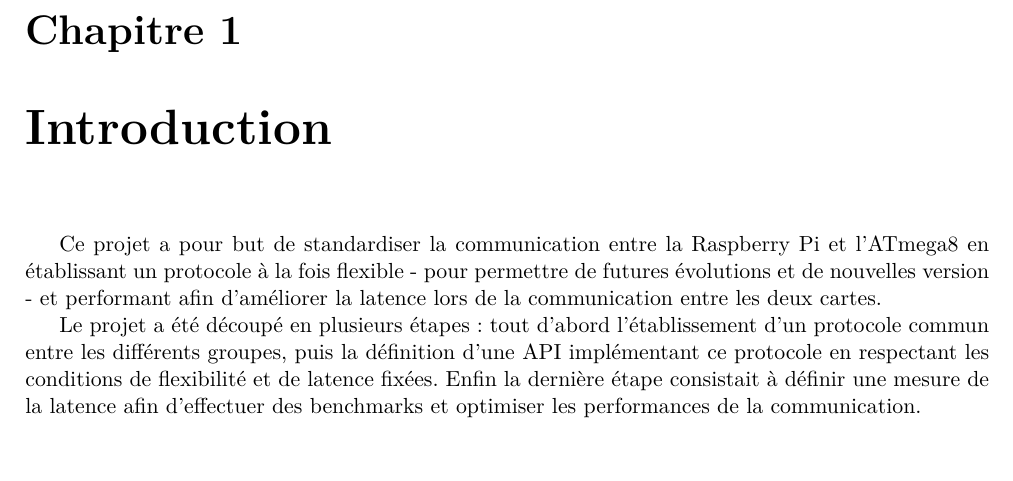
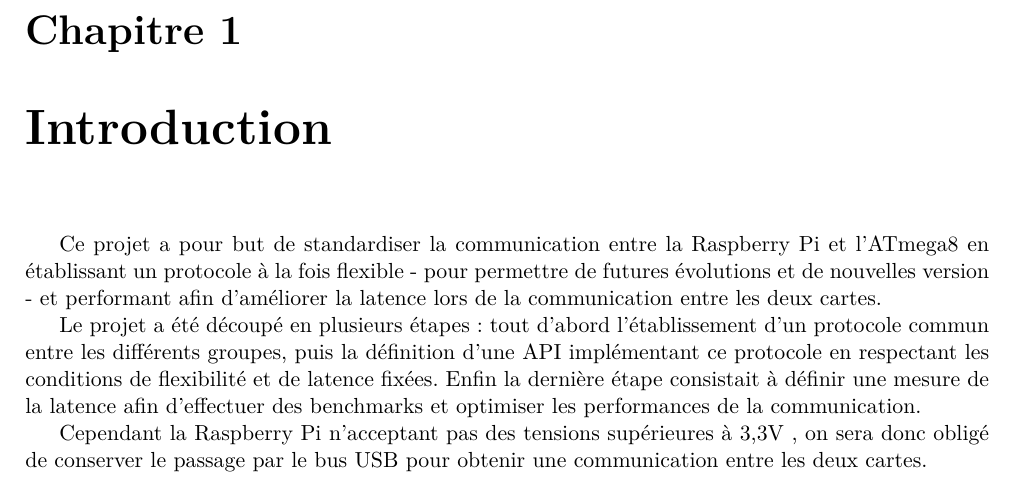
Before and after one commit to medrimonia/ProjetSE, a LaTeX document (report/report.tex, which reads report/sections/intro.tex): part of page 3 of 8, cut so that both start at the same text, the shorter picture padded with empty space. Compiled offline with pdfLaTeX.

Commit message:
Add paragraph intro on voltage

```diff
--- a/report/sections/intro.tex
+++ b/report/sections/intro.tex
@@ -9,3 +9,7 @@ API implémentant ce protocole en respectant les conditions de flexibilité et
 de latence fixées. Enfin la dernière étape consistait à définir une mesure de
 la latence afin d'effectuer des benchmarks et optimiser les performances de la
 communication.
+
+Cependant la Raspberry Pi n'acceptant pas des tensions supérieures à 3,3V , on
+sera donc obligé de conserver le passage par le bus USB pour obtenir une
+communication entre les deux cartes.
```
